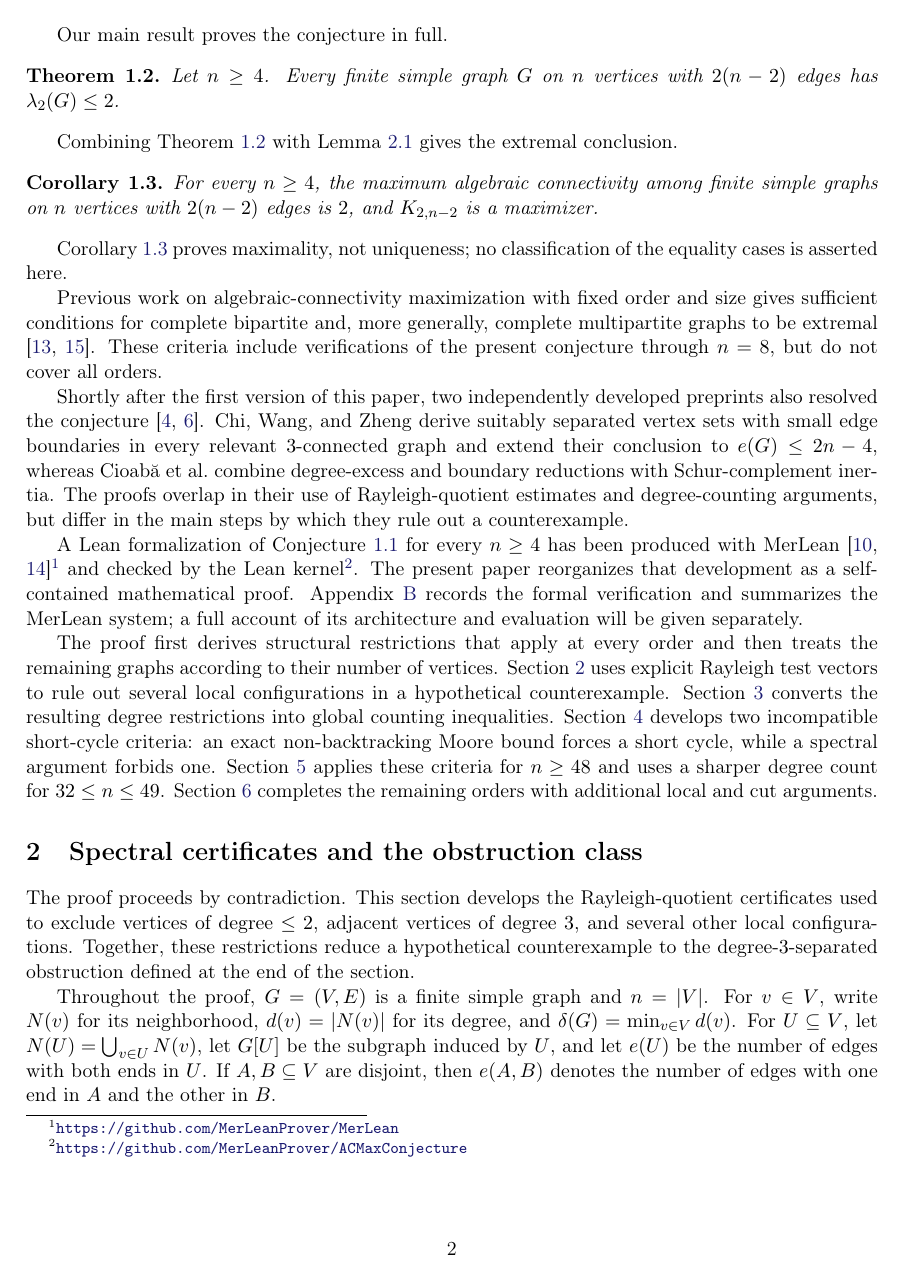
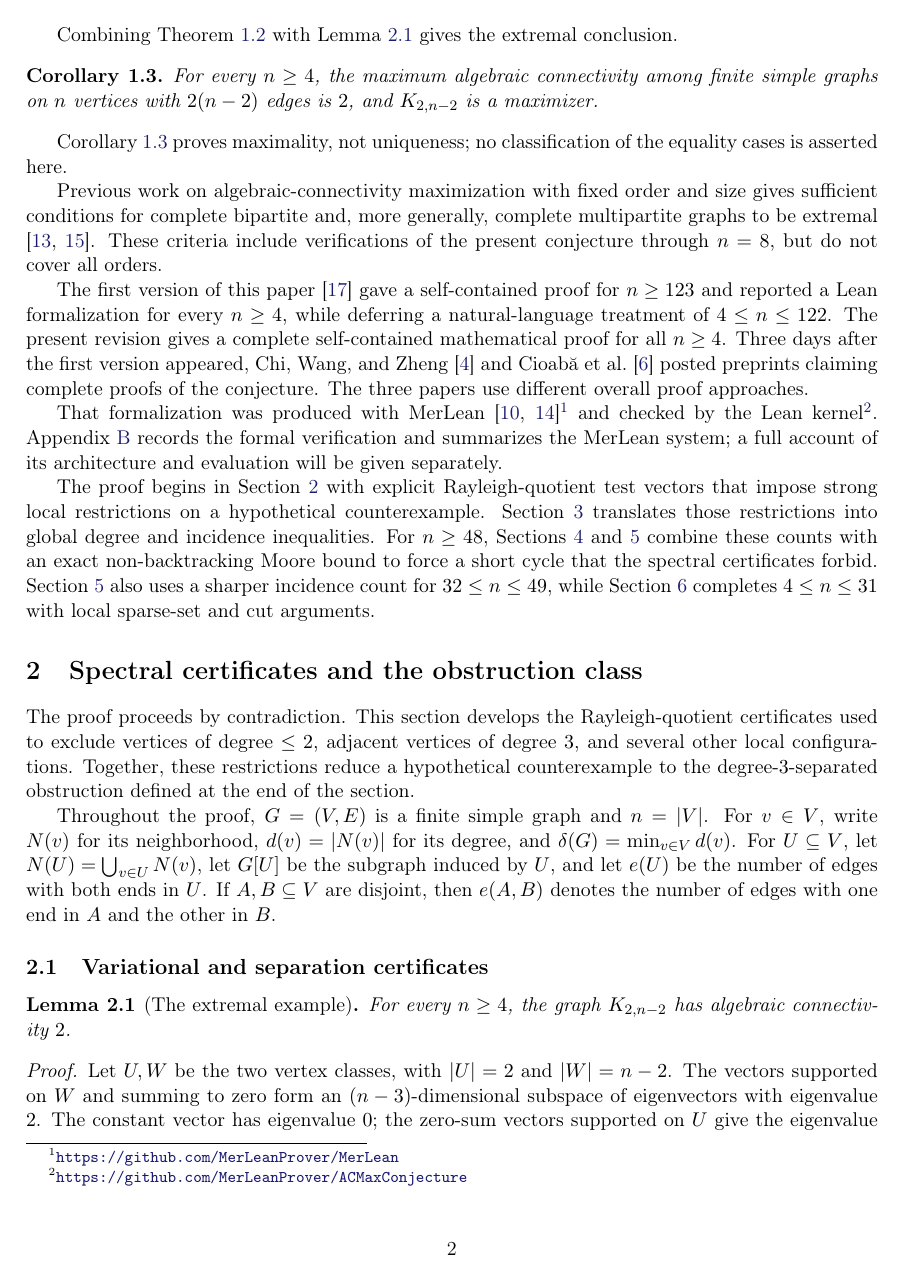
Before and after one commit to MerLeanProver/ACMaxConjecture, a LaTeX paper (paper/main.tex): page 2 of 22. Compiled offline with pdfLaTeX.

Commit message:
Synchronize audited arXiv v2 manuscript

```diff
--- a/paper/main.tex
+++ b/paper/main.tex
@@ -76,5 +76,3 @@
 \title{Maximizing Algebraic Connectivity with \(2(n-2)\) Edges}
 
 \author{
-Zeru Zhu$^{1}$\thanks{Equal Contribution}\and
-Jinzheng Li$^{2}$\footnotemark[1] \and
@@ -177,37 +170,32 @@ complete multipartite graphs to be extremal
 verifications of the present conjecture through \(n=8\), but do not cover all
 orders.
 
-Shortly after the first version of this paper, two independently developed
-preprints also resolved the conjecture
-\cite{chi2026kolokolnikov,cioaba2026kolokolnikov}.  Chi, Wang, and Zheng derive
-suitably separated vertex sets with small edge boundaries in every relevant
-\(3\)-connected graph and extend their conclusion to \(e(G)\le2n-4\), whereas
-Cioab\u{a} et al.\ combine degree-excess and boundary reductions with
-Schur-complement inertia.  The proofs overlap in their use of
-Rayleigh-quotient estimates and degree-counting arguments, but differ in the
-main steps by which they rule out a counterexample.
-
-A Lean formalization of Conjecture~\ref{conj:kolokolnikov} for every
-\(n\ge4\) has been produced with MerLean \cite{li2026merleanproverrecursiveloopingharness,ren2026merleanagenticframeworkautoformalization}%
+The first version of this paper~\cite{zhu2026largeorder} gave a self-contained
+proof for \(n\ge123\) and reported a Lean formalization for every \(n\ge4\),
+while deferring a natural-language treatment of \(4\le n\le122\).  The present
+revision gives a complete self-contained mathematical proof for all \(n\ge4\).
+Three days after the first version appeared, Chi, Wang, and
+Zheng~\cite{chi2026kolokolnikov} and Cioabă et
+al.~\cite{cioaba2026kolokolnikov} posted preprints claiming complete proofs of
+the conjecture.  The three papers use different overall proof approaches.
+
+That formalization was produced with MerLean \cite{li2026merleanproverrecursiveloopingharness,ren2026merleanagenticframeworkautoformalization}%
 \footnote{\url{https://github.com/MerLeanProver/MerLean}} and checked by the
 Lean kernel\footnote{\url{https://github.com/MerLeanProver/ACMaxConjecture}}.
-The present paper reorganizes that development as a self-contained
-mathematical proof.  Appendix~\ref{sec:formalization} records the formal
-verification and summarizes the MerLean system; a full account of its
-architecture and evaluation will be given separately.
-
-The proof first derives structural restrictions that apply at every order and
-then treats the remaining graphs according to their number of vertices.
-Section~\ref{sec:certificates} uses explicit Rayleigh test vectors to rule out
-several local configurations in a hypothetical counterexample.
-Section~\ref{sec:census} converts the resulting degree restrictions into
-global counting inequalities.  Section~\ref{sec:cycles} develops two
-incompatible short-cycle criteria: an exact non-backtracking Moore bound
-forces a short cycle, while a spectral argument forbids one.
-Section~\ref{sec:obstruction-closure} applies these criteria for \(n\ge48\)
-and uses a sharper degree count for \(32\le n\le49\).
-Section~\ref{sec:orders-below-thirty-two} completes the remaining orders with
-additional local and cut arguments.
+Appendix~\ref{sec:formalization} records the formal verification and summarizes
+the MerLean system; a full account of its architecture and evaluation will be
+given separately.
+
+The proof begins in Section~\ref{sec:certificates} with explicit
+Rayleigh-quotient test vectors that impose strong local restrictions on a
+hypothetical counterexample.  Section~\ref{sec:census} translates those
+restrictions into global degree and incidence inequalities.  For \(n\ge48\),
+Sections~\ref{sec:cycles} and~\ref{sec:obstruction-closure} combine these counts
+with an exact non-backtracking Moore bound to force a short cycle that the
+spectral certificates forbid.  Section~\ref{sec:obstruction-closure} also uses
+a sharper incidence count for \(32\le n\le49\), while
+Section~\ref{sec:orders-below-thirty-two} completes \(4\le n\le31\) with local
+sparse-set and cut arguments.
 
 \section{Spectral certificates and the obstruction class}
 \label{sec:certificates}
```
Also changed, not shown: paper/bib.bib (+10 -0 lines), paper/main.tex (46 more changed lines).
